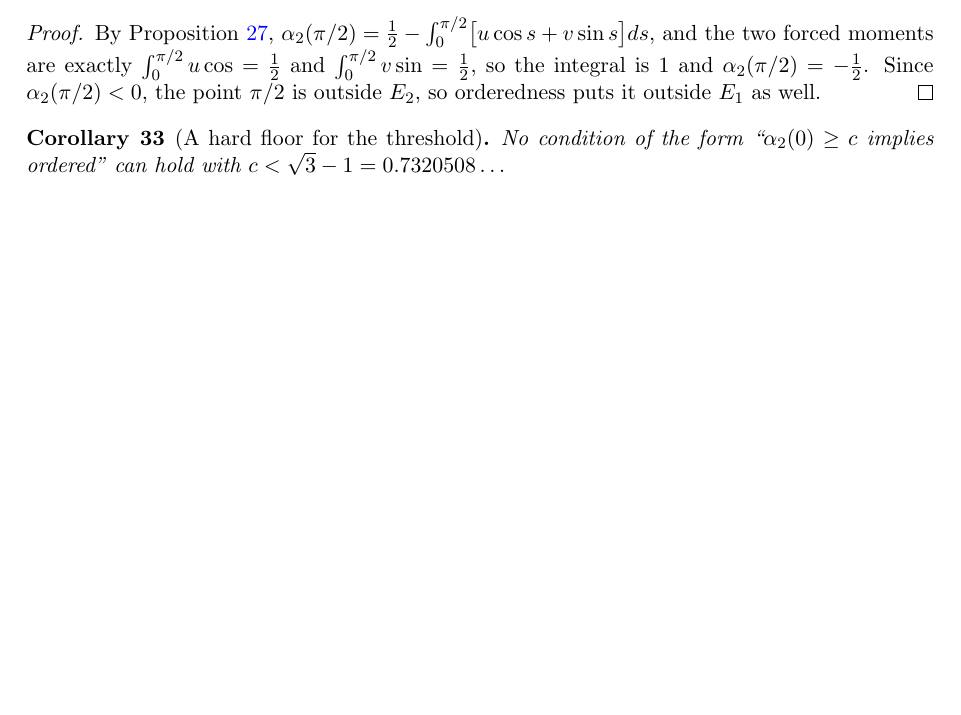
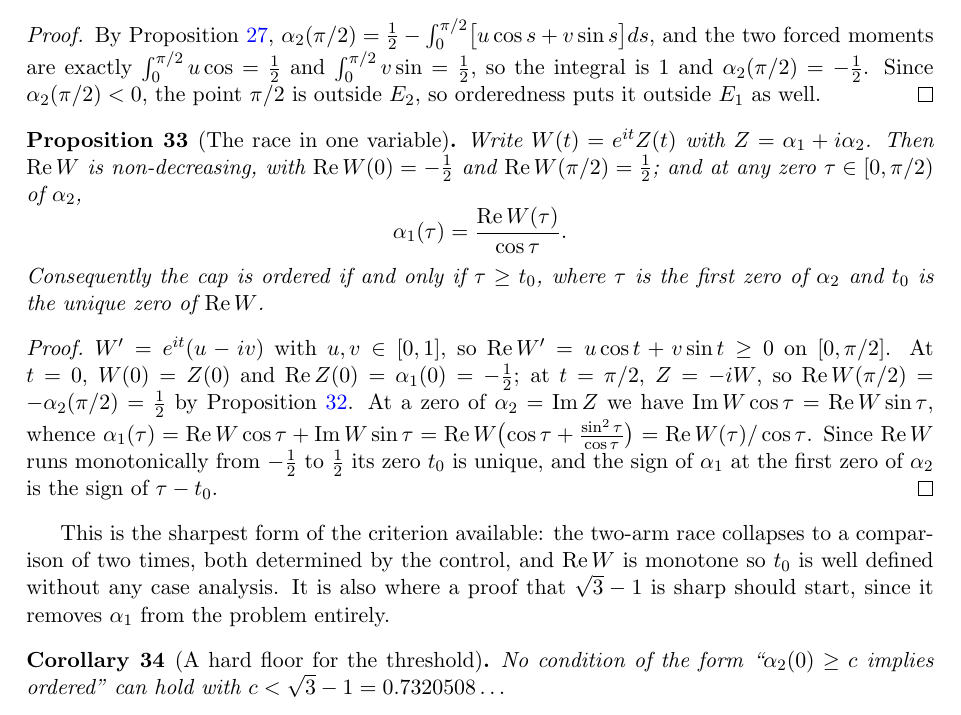
Before and after one commit to ElVec1o/moving-sofa-local-max, a LaTeX paper (paper/niche_separation/note.tex): part of page 16 of 53 before the commit and part of page 16 of 54 after it, cut so that both start at the same text, the shorter picture padded with empty space. Compiled offline with pdfLaTeX.

Commit message:
The race collapses to one variable: ordered iff tau >= t0
prop:onevar.  With W = e^{it} Z and Z = alpha_1 + i alpha_2:

  * Re W' = u cos t + v sin t >= 0, so Re W is NON-DECREASING;
  * Re W(0) = alpha_1(0) = -1/2 and Re W(pi/2) = -alpha_2(pi/2) = 1/2 by
    prop:rigid, so Re W crosses zero exactly once, at t0;
  * at any zero tau of alpha_2, Im W cos tau = Re W sin tau, hence

        alpha_1(tau) = Re W(tau) / cos tau .

So the sign of alpha_1 at the first zero of alpha_2 is the sign of tau - t0, and
the cap is ORDERED iff tau >= t0.  The two-arm race becomes a comparison of two
times, both determined by the control, with no case analysis: alpha_1 has been
eliminated from the problem.

This is where a proof that sqrt3 - 1 is sharp should start.

Formalised: alpha1_at_alpha2_zero (cleared form, by linear_combination) and
alpha1_at_alpha2_zero' (divided form), ReW_deriv_nonneg, ReW_endpoints.
312 declarations, 0 sorry.

```diff
--- a/paper/niche_separation/note.tex
+++ b/paper/niche_separation/note.tex
@@ -1081,6 +1081,36 @@ moments are exactly $\int_0^{\pi/2}u\cos=\tfrac12$ and $\int_0^{\pi/2}v\sin=\tfr
 the integral is $1$ and $\alpha_2(\pi/2)=-\tfrac12$. Since $\alpha_2(\pi/2)<0$, the point
 $\pi/2$ is outside $E_2$, so orderedness puts it outside $E_1$ as well.
 \end{proof}
+
+\begin{proposition}[The race in one variable]\label{prop:onevar}
+Write $W(t)=e^{it}Z(t)$ with $Z=\alpha_1+i\alpha_2$. Then $\operatorname{Re}W$ is
+non-decreasing, with $\operatorname{Re}W(0)=-\tfrac12$ and
+$\operatorname{Re}W(\pi/2)=\tfrac12$; and at any zero $\tau\in[0,\pi/2)$ of $\alpha_2$,
+\[
+  \alpha_1(\tau)=\frac{\operatorname{Re}W(\tau)}{\cos\tau} .
+\]
+Consequently the cap is ordered if and only if $\tau\ge t_0$, where $\tau$ is the first
+zero of $\alpha_2$ and $t_0$ is the unique zero of $\operatorname{Re}W$.
+\end{proposition}
+
+\begin{proof}
+$W'=e^{it}(u-iv)$ with $u,v\in[0,1]$, so
+$\operatorname{Re}W'=u\cos t+v\sin t\ge0$ on $[0,\pi/2]$. At $t=0$,
+$W(0)=Z(0)$ and $\operatorname{Re}Z(0)=\alpha_1(0)=-\tfrac12$; at $t=\pi/2$,
+$Z=-iW$, so $\operatorname{Re}W(\pi/2)=-\alpha_2(\pi/2)=\tfrac12$ by
+Proposition~\ref{prop:rigid}. At a zero of $\alpha_2=\operatorname{Im}Z$ we have
+$\operatorname{Im}W\cos\tau=\operatorname{Re}W\sin\tau$, whence
+$\alpha_1(\tau)=\operatorname{Re}W\cos\tau+\operatorname{Im}W\sin\tau
+=\operatorname{Re}W\bigl(\cos\tau+\tfrac{\sin^2\tau}{\cos\tau}\bigr)
+=\operatorname{Re}W(\tau)/\cos\tau$. Since $\operatorname{Re}W$ runs monotonically from
+$-\tfrac12$ to $\tfrac12$ its zero $t_0$ is unique, and the sign of $\alpha_1$ at the first
+zero of $\alpha_2$ is the sign of $\tau-t_0$.
+\end{proof}
+
+This is the sharpest form of the criterion available: the two-arm race collapses to a
+comparison of two times, both determined by the control, and $\operatorname{Re}W$ is
+monotone so $t_0$ is well defined without any case analysis. It is also where a proof that
+$\sqrt3-1$ is sharp should start, since it removes $\alpha_1$ from the problem entirely.
 
 \begin{corollary}[A hard floor for the threshold]\label{cor:floor}
 No condition of the form ``$\alpha_2(0)\ge c$ implies ordered'' can hold with
```
Also changed, not shown: paper/niche_separation/note.pdf, 1 other file.
